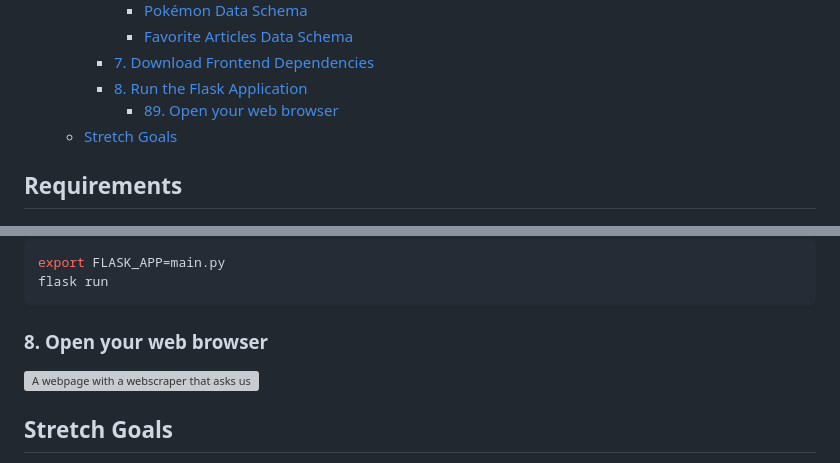
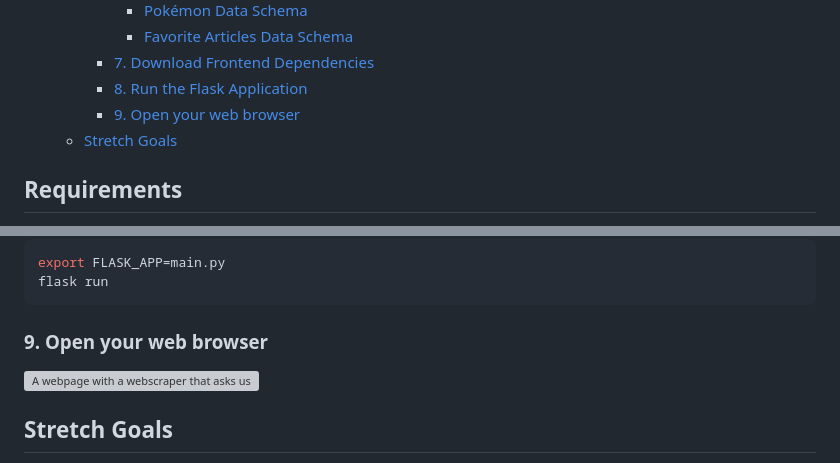
Before and after one commit to mai-repo/Newscraper, a Markdown page: README.md, 2 parts joined by grey strips. GitHub-like rendering; grey boxes are pictures that could not be loaded.

````diff
--- a/README.md
+++ b/README.md
@@ -23,7 +23,7 @@ This **Flask**-based application scrapes the latest news headlines and descripti
       - [Favorite Articles Data Schema](#favorite-articles-data-schema)
     - [7. Download Frontend Dependencies](#7-download-frontend-dependencies)
     - [8. Run the Flask Application](#8-run-the-flask-application)
-      - [89. Open your web browser](#89-open-your-web-browser)
+    - [9. Open your web browser](#89-open-your-web-browser)
   - [Stretch Goals](#stretch-goals)
 
 ## Requirements
@@ -141,7 +141,7 @@ CREATE TABLE IF NOT EXISTS pokemon (
 export FLASK_APP=main.py
 flask run
 ```
-### 8. Open your web browser
+### 9. Open your web browser
 ![A webpage with a webscraper that asks user to click a button to scrape data from the Atlantic and returns a JSON file with the latest headlines](https://i.imgflip.com/9iamed.gif)
 
 ## Stretch Goals
````
